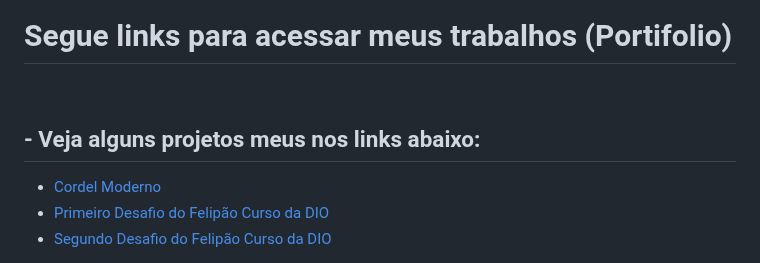
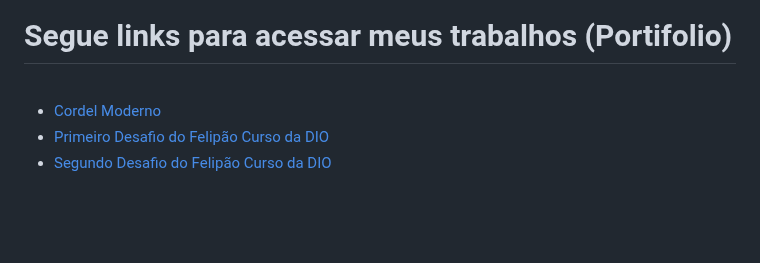
Before and after one commit to oasosvaldo/oasosvaldo, a Markdown page: README.md, the part around the change. Drawn GitHub-style; blank space fills up the shorter version.

```diff
--- a/README.md
+++ b/README.md
@@ -14,7 +14,6 @@
         </div>
         <div>
             <h1>Segue links para acessar meus trabalhos (Portifolio)</h1><br>
-        <h2>- Veja alguns projetos meus nos links abaixo:</h2>
             <ul>
                 <li>
                 <a href="https://oasosvaldo.github.io/ProjetoCordel/" target="_blank">
```
